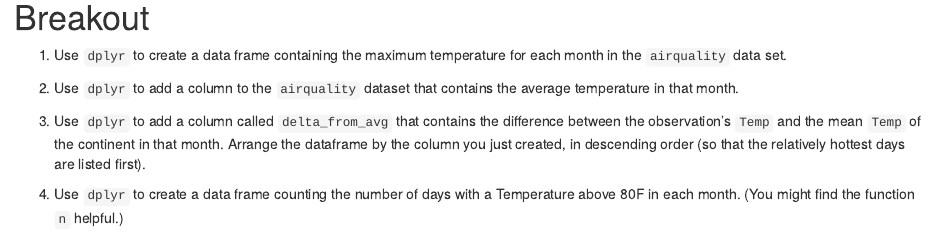
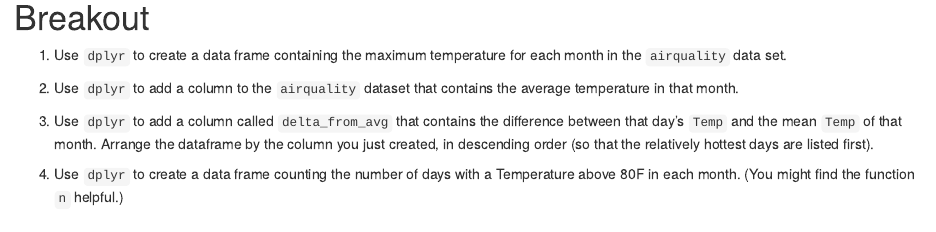
Before and after one commit to mccarthy-m-g/PHC506, an R Markdown document (notebooks/Lecture2b_Calculations_By_Row_or_Group.Rmd): the page in a window 1100 px wide, from 14400 px down. Rendered offline with R 4.5, knitr and Pandoc, with nearby package versions.

Commit message:
minor clarifications

````diff
--- a/notebooks/Lecture2b_Calculations_By_Row_or_Group.Rmd
+++ b/notebooks/Lecture2b_Calculations_By_Row_or_Group.Rmd
@@ -281,14 +281,12 @@ average temperature in that month.
 
 ```{r}
 
-
 ```
 
 3. Use `dplyr` to add a column called `delta_from_avg` that contains the
-difference between the observation's `Temp` and the mean `Temp` of the
-continent in that month. Arrange the dataframe by the column you just created,
-in descending order (so that the relatively hottest days are listed
-first).
+difference between that day's `Temp` and the mean `Temp` of that month. Arrange
+the dataframe by the column you just created, in descending order (so that the
+relatively hottest days are listed first).
 
 ```{r}
 
````
Also changed, not shown: notebooks/Lecture2b_Calculations_By_Row_or_Group.Rmd (2 more changed lines).
